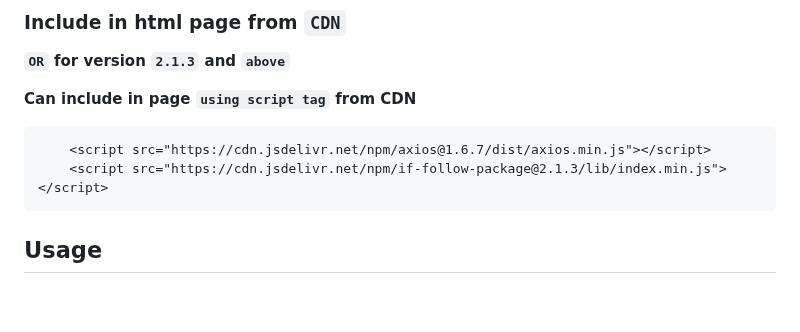
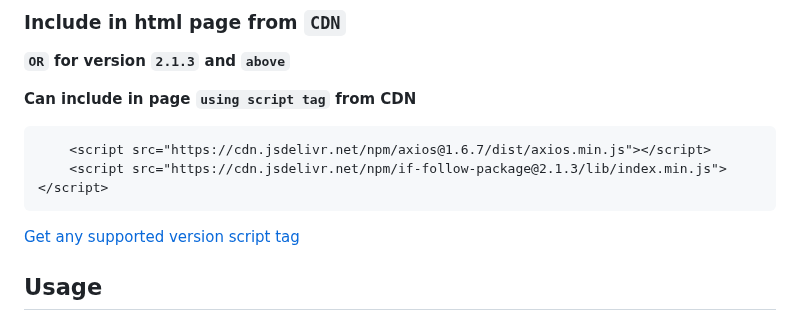
Before and after one commit to farhan7reza7/if-follow-package, a Markdown page: README.md, the part around the change. GitHub-like rendering; blank space fills up the shorter version.

Commit message:
Update README.md with script tags link
Update README.md with script tags link

````diff
--- a/README.md
+++ b/README.md
@@ -73,6 +73,8 @@ npm install @farhan7reza7/if-follow-package
     <script src="https://cdn.jsdelivr.net/npm/axios@1.6.7/dist/axios.min.js"></script>
     <script src="https://cdn.jsdelivr.net/npm/if-follow-package@2.1.3/lib/index.min.js"></script>
 ```
+
+[Get any supported version script tag](https://github.com/farhan7reza7/if-follow-package/wiki/Supported-versions-script-tags)
 
 ## Usage
 
````
